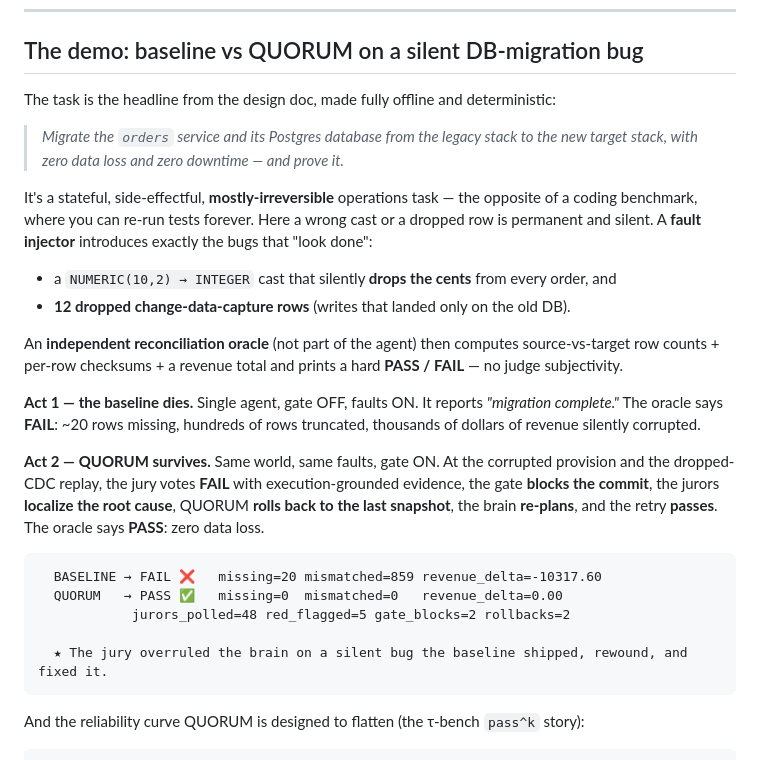
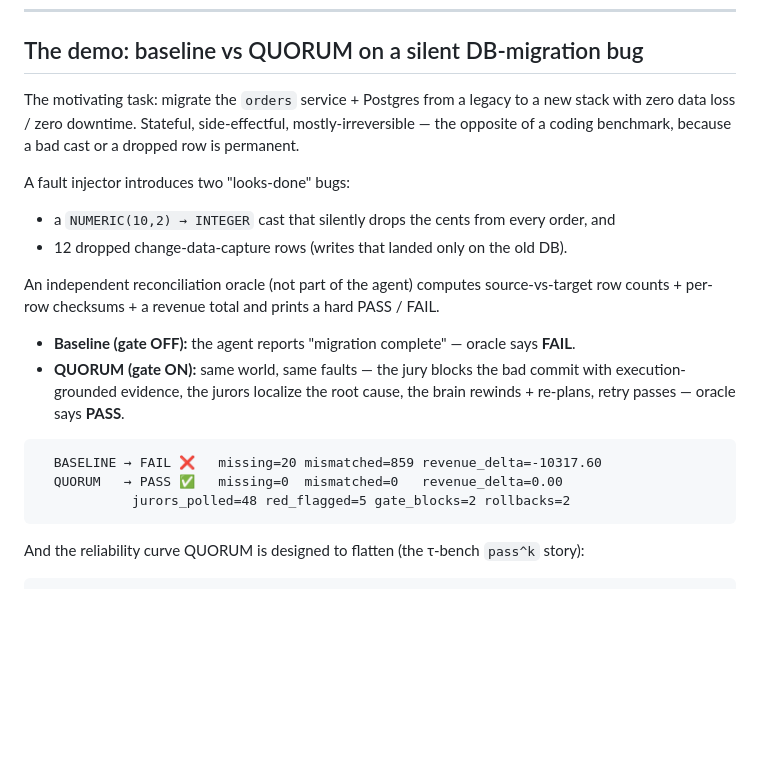
Before and after one commit to sarvesh-tiku/quorum, a Markdown page: README.md, the part around one of its changes. GitHub-like rendering; blank space fills up the shorter version.

````diff
--- a/README.md
+++ b/README.md
@@ -84,38 +178,25 @@ inference (GB200 / the Etched thesis) makes nearly free.
 
 ## The demo: baseline vs QUORUM on a silent DB-migration bug
 
-The task is the headline from the design doc, made fully offline and deterministic:
+The motivating task: migrate the `orders` service + Postgres from a legacy to a new
+stack with zero data loss / zero downtime. Stateful, side-effectful, mostly-irreversible
+— the opposite of a coding benchmark, because a bad cast or a dropped row is permanent.
 
-> *Migrate the `orders` service and its Postgres database from the legacy stack to the
-> new target stack, with zero data loss and zero downtime — and prove it.*
+A fault injector introduces two "looks-done" bugs:
 
-It's a stateful, side-effectful, **mostly-irreversible** operations task — the opposite of
-a coding benchmark, where you can re-run tests forever. Here a wrong cast or a dropped row
-is permanent and silent. A **fault injector** introduces exactly the bugs that "look done":
+- a `NUMERIC(10,2) → INTEGER` cast that silently drops the cents from every order, and
+- 12 dropped change-data-capture rows (writes that landed only on the old DB).
 
-- a `NUMERIC(10,2) → INTEGER` cast that silently **drops the cents** from every order, and
-- **12 dropped change-data-capture rows** (writes that landed only on the old DB).
+An independent reconciliation oracle (not part of the agent) computes source-vs-target
+row counts + per-row checksums + a revenue total and prints a hard PASS / FAIL.
 
-An **independent reconciliation oracle** (not part of the agent) then computes source-vs-target
-row counts + per-row checksums + a revenue total and prints a hard **PASS / FAIL** — no judge
-subjectivity.
-
-**Act 1 — the baseline dies.** Single agent, gate OFF, faults ON. It reports *"migration
-complete."* The oracle says **FAIL**: ~20 rows missing, hundreds of rows truncated,
-thousands of dollars of revenue silently corrupted.
-
-**Act 2 — QUORUM survives.** Same world, same faults, gate ON. At the corrupted provision
-and the dropped-CDC replay, the jury votes **FAIL** with execution-grounded evidence, the
-gate **blocks the commit**, the jurors **localize the root cause**, QUORUM **rolls back to
-the last snapshot**, the brain **re-plans**, and the retry **passes**. The oracle says
-**PASS**: zero data loss.
+- **Baseline (gate OFF):** the agent reports "migration complete" — oracle says **FAIL**.
+- **QUORUM (gate ON):** same world, same faults — the jury blocks the bad commit with execution-grounded evidence, the jurors localize the root cause, the brain rewinds + re-plans, retry passes — oracle says **PASS**.
 
 ```
   BASELINE → FAIL ❌   missing=20 mismatched=859 revenue_delta=-10317.60
   QUORUM   → PASS ✅   missing=0  mismatched=0   revenue_delta=0.00
             jurors_polled=48 red_flagged=5 gate_blocks=2 rollbacks=2
-
-  ★ The jury overruled the brain on a silent bug the baseline shipped, rewound, and fixed it.
 ```
 
 And the reliability curve QUORUM is designed to flatten (the τ-bench `pass^k` story):
````
Also changed, not shown: other parts of README.md (+109 -15 lines).
